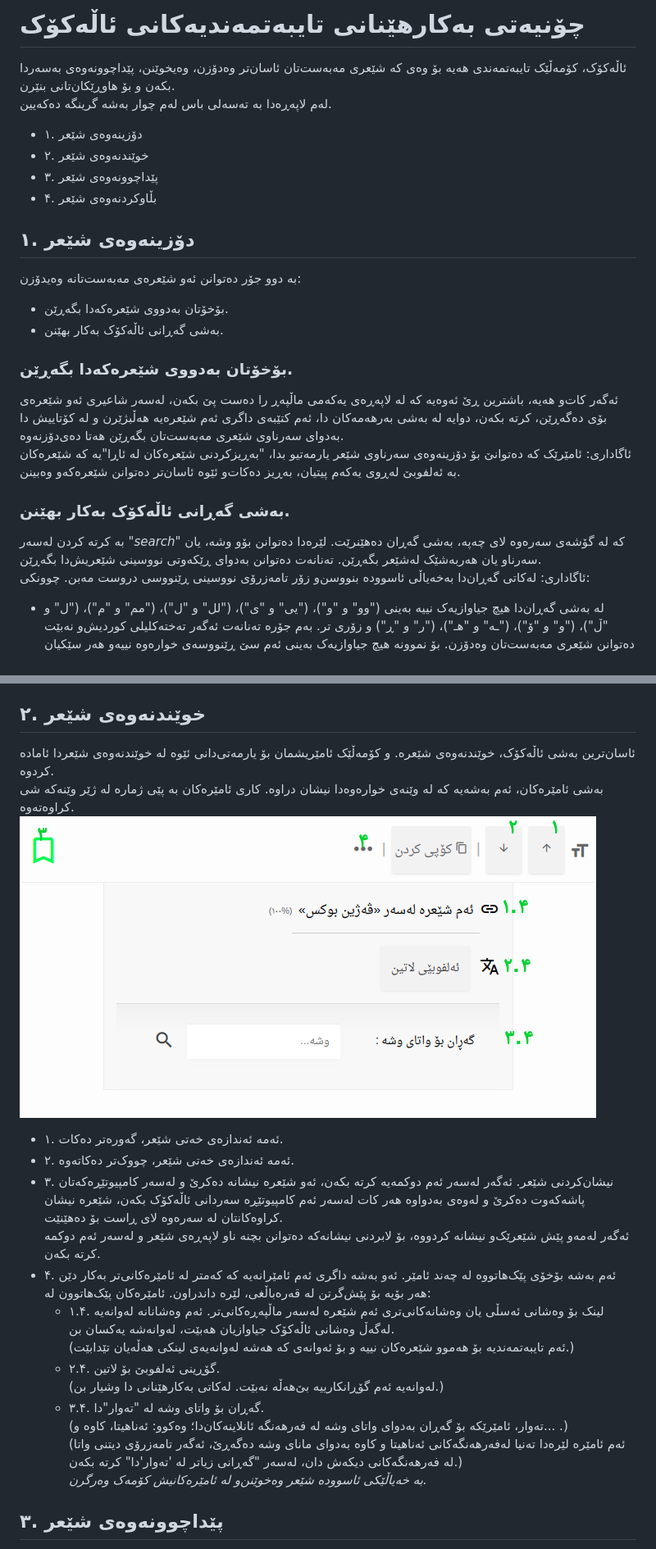
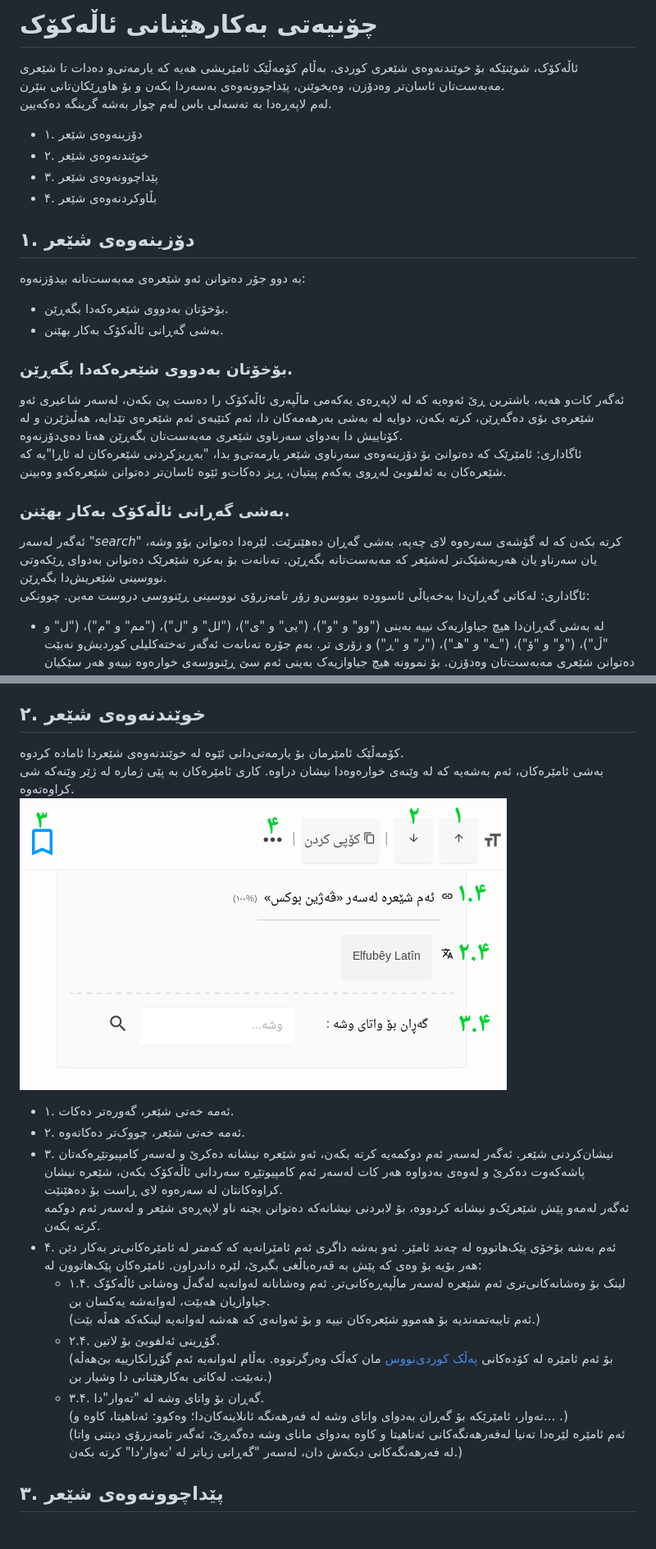
Before and after one commit to allekok/allekok-website, a Markdown page: manual/howto.md, 2 parts joined by grey strips. Shown: that part at 82% size. Drawn GitHub-style; pictures changed too: manual/toolbar.png.

Commit message:
update toolbar image and manual text

```diff
--- a/manual/howto.md
+++ b/manual/howto.md
@@ -1,5 +1,5 @@
-# چۆنیەتی بەکارهێنانی تایبەتمەندیەکانی ئاڵەکۆک
-ئاڵەکۆک، کۆمەڵێک تایبەتمەندی هەیە بۆ وەی کە شێعری مەبەست‌تان ئاسان‌تر وەدۆزن، وەیخوێنن، پێداچوونەوەی بەسەردا بکەن و بۆ هاوڕێکان‌تانی بنێرن.
+# چۆنیەتی بەکارهێنانی ئاڵەکۆک
+ئاڵەکۆک، شوێنێکە بۆ خوێندنەوەی شێعری کوردی. بەڵام کۆمەڵێک ئامێریشی هەیە کە یارمەتی‌و دەدات تا شێعری مەبەست‌تان ئاسان‌تر وەدۆزن، وەیخوێنن، پێداچوونەوەی بەسەردا بکەن و بۆ هاوڕێکان‌تانی بنێرن.
 لەم لاپەڕەدا بە تەسەلی باس لەم چوار بەشە گرینگە دەکەیین.
 - ۱. دۆزینەوەی شێعر
 - ۲. خوێندنەوەی شێعر
@@ -7,16 +7,16 @@
 - ۴. بڵاوکردنەوەی شێعر
 
 ## ۱. دۆزینەوەی شێعر
-بە دوو جۆر دەتوانن ئەو شێعرەی مەبەست‌تانە وەیدۆزن:
+بە دوو جۆر دەتوانن ئەو شێعرەی مەبەست‌تانە بیدۆزنەوە:
 - بۆخۆتان بەدووی شێعرەکەدا بگەڕێن.
 - بەشی گەڕانی ئاڵەکۆک بەکار بهێنن.
 
 ### بۆخۆتان بەدووی شێعرەکەدا بگەڕێن.
-ئەگەر کات‌و هەیە، باشترین ڕێ ئەوەیە کە لە لاپەڕەی یەکەمی ماڵپەڕ را دەست پێ بکەن، لەسەر شاعیری ئەو شێعرەی بۆی دەگەڕێن، کرتە بکەن، دوایە لە بەشی بەرهەمەکان دا، ئەم کتێبەی داگری ئەم شێعرەیە هەڵبژێرن و لە کۆتاییش دا بەدوای سەرناوی شێعری مەبەست‌تان بگەڕێن هەتا دەی‌دۆزنەوە.
-ئاگاداری: ئامێرێک کە دەتوانێ بۆ دۆزینەوەی سەرناوی شێعر یارمەتیو بدا، "بەڕیزکردنی شێعرەکان لە ئاڕا"یە کە شێعرەکان بە ئەلفوبێ لەڕوی یەکەم پیتیان‌، بەڕیز دەکات‌و ئێوە ئاسا‌ن‌تر دەتوانن شێعرەکەو وەبینن.
+ئەگەر کات‌و هەیە، باشترین ڕێ ئەوەیە کە لە لاپەڕەی یەکەمی ماڵپەری ئاڵەکۆک را دەست پێ بکەن، لەسەر شاعیری ئەو شێعرەی بۆی دەگەڕێن، کرتە بکەن، دوایە لە بەشی بەرهەمەکان دا، ئەم کتێبەی ئەم شێعرەی تێدایە، هەڵبژێرن و لە کۆتاییش دا بەدوای سەرناوی شێعری مەبەست‌تان بگەڕێن هەتا دەی‌دۆزنەوە.
+ئاگاداری: ئامێرێک کە دەتوانێ بۆ دۆزینەوەی سەرناوی شێعر یارمەتی‌و بدا، "بەڕیزکردنی شێعرەکان لە ئاڕا"یە کە شێعرەکان بە ئەلفوبێ لەڕوی یەکەم پیتیان‌، ڕیز دەکات‌و ئێوە ئاسا‌ن‌تر دەتوانن شێعرەکەو وەبینن.
 
 ### بەشی گەڕانی ئاڵەکۆک بەکار بهێنن.
-بە کرتە کردن لەسەر "<i class='material-icons'>search</i>" کە لە گۆشەی سەرەوە لای چەپە، بەشی گەڕان دەهێنرێت. لێرەدا دەتوانن بۆو وشە، یان سەرناو یان هەربەشێک لەشێعر بگەڕێن. تەنانەت دەتوانن بەدوای ڕێکەوتی نووسینی شێعریش‌دا بگەڕێن.
+ئەگەر لەسەر "<i class='material-icons'>search</i>" کرتە بکەن کە لە گۆشەی سەرەوە لای چەپە، بەشی گەڕان دەهێنرێت. لێرەدا دەتوانن بۆو وشە، یان سەرناو یان هەربەشێک‌تر لەشێعر کە مەبەست‌تانە بگەڕێن. تەنانەت بۆ بەعزە شێعرێک دەتوانن بەدوای ڕێکەوتی نووسینی شێعریش‌دا بگەڕێن.
 ئاگاداری: لەکاتی گەڕان‌دا بەخەیاڵی ئاسوودە بنووسن‌و زۆر تامەزرۆی نووسینی ڕێنووسی دروست مەبن. چوونکی:
 - لە بەشی گەڕان‌دا هیچ جیاوازیەک نییە بەینی ("وو" و "و")، ("یی" و "ی")، ("لل" و "ل")، ("مم" و "م")، ("ل" و "ڵ")، ("و" و "ۆ")، ("ـە" و "هـ")، ("ر" و "ڕ") و زۆری تر. بەم جۆرە تەنانەت ئەگەر تەختەکلیلی کوردیش‌و نەبێت دەتوانن شێعری مەبەست‌تان وەدۆزن. بۆ نموونە هیچ جیاوازیەک بەینی ئەم سێ ڕێنووسەی خوارەوە نییەو هەر سێکیان دەتوانن بەکار بهێنن:
 - ئەرێ ئەی بە زولف و ڕوخسار
@@ -25,22 +25,21 @@
 تکایە بە خەیاڵی ئاسوودە بگەڕێن و متمانەو هەبێ کە ئاڵەکۆک شێعری مەبەست‌تان دەدۆزێتەوە. ئەگەریش گەڕانەکەو هیچ ئەنجامێکی نەبوو، ڕێنووسەکەو بگۆڕن یان بەشێکی تری شێعرەکە(وشەیەکی تر، بەیتێکی تر، ...) بۆ گەڕان بەکار بهێنن.
 
 ## ۲. خوێندنەوەی شێعر
-ئاسان‌ترین بەشی ئاڵەکۆک، خوێندنەوەی شێعرە. و کۆمەڵێک ئامێریشمان بۆ یارمەتی‌دانی ئێوە لە خوێندنەوەی شێعردا ئامادە کردوە.
+کۆمەڵێک ئامێرمان بۆ یارمەتی‌دانی ئێوە لە خوێندنەوەی شێعردا ئامادە کردوە.
 بەشی ئامێرەکان، ئەم بەشەیە کە لە وێنەی خوارەوەدا نیشان دراوە. کاری ئامێرەکان بە پێی ژمارە لە ژێر وێنەکە شی کراوەتەوە.
 ![ئامێرەکانی ئاڵەکۆک](toolbar.png "ئامێرەکانی ئاڵەکۆک")
-- ۱. ئەمە ئەندازەی خەتی شێعر، گەورەتر دەکات.
-- ۲. ئەمە ئەندازەی خەتی شێعر، چووک‌تر دەکاتەوە.
+- ۱. ئەمە خەتی شێعر، گەورەتر دەکات.
+- ۲. ئەمە خەتی شێعر، چووک‌تر دەکاتەوە.
 - ۳. نیشان‌کردنی شێعر. ئەگەر لەسەر ئەم دوکمەیە کرتە بکەن، ئەو شێعرە نیشانە دەکرێ و لەسەر کامپیوتێڕەکەتان پاشەکەوت دەکرێ و لەوەی بەدواوە هەر کات لەسەر ئەم کامپیوتێڕە سەردانی ئاڵەکۆک بکەن، شێعرە نیشان کراوەکانتان لە سەرەوە لای ڕاست بۆ دەهێنێت.
 ئەگەر لەمەو پێش شێعرێک‌و نیشانە کردووە، بۆ لابردنی نیشانەکە دەتوانن بچنە ناو لاپەڕەی شێعر و لەسەر ئەم دوکمە کرتە بکەن.
-- ۴. ئەم بەشە بۆخۆی پێک‌هاتووە لە چەند ئامێر. ئەو بەشە داگری ئەم ئامێرانەیە کە کەمتر لە ئامێرەکانی‌تر بەکار دێن هەر بۆیە بۆ پێش‌گرتن لە قەرەباڵغی، لێرە داندراون. ئامێرەکان پێک‌هاتوون لە:
-	- ۱.۴. لینک بۆ وەشانی ئەسڵی یان وەشانەکانی‌تری ئەم شێعرە لەسەر ماڵپەڕەکانی‌تر. ئەم وەشانانە لەوانەیە لەگەڵ وەشانی ئاڵەکۆک جیاوازیان هەبێت، لەوانەشە یەکسان بن.
-(ئەم تایبەتمەندیە بۆ هەموو شێعرەکان نییە و بۆ ئەوانەی کە هەشە لەوانەیەی لینکی هەڵەیان تێدابێت.)
+- ۴. ئەم بەشە بۆخۆی پێک‌هاتووە لە چەند ئامێر. ئەو بەشە داگری ئەم ئامێرانەیە کە کەمتر لە ئامێرەکانی‌تر بەکار دێن هەر بۆیە بۆ وەی کە پێش بە قەرەباڵغی بگیرێ، لێرە داندراون. ئامێرەکان پێک‌هاتوون لە:
+	- ۱.۴. لینک بۆ وەشانەکانی‌تری ئەم شێعرە لەسەر ماڵپەڕەکانی‌تر. ئەم وەشانانە لەوانەیە لەگەڵ وەشانی ئاڵەکۆک جیاوازیان هەبێت، لەوانەشە یەکسان بن.
+(ئەم تایبەتمەندیە بۆ هەموو شێعرەکان نییە و بۆ ئەوانەی کە هەشە لەوانەیە لینکەکە هەڵە بێت.)
 	- ۲.۴. گۆڕینی ئەلفوبێ بۆ لاتین.
-(لەوانەیە ئەم گۆڕانکارییە بێ‌هەڵە نەبێت. لەکاتی بەکارهێنانی دا وشیار بن.)
+(بۆ ئەم ئامێرە لە کۆدەکانی [پەڵک کوردی‌نووس](/Kurdi-Nus/Kurdi%20Nus%204.0%20Kurdish.html) مان کەڵک وەرگرتووە. بەڵام لەوانەیە ئەم گۆڕانکارییە بێ‌هەڵە نەبێت. لەکاتی بەکارهێنانی دا وشیار بن.)
 	- ۳.۴. گەڕان بۆ واتای وشە لە "تەوار"دا.
 (تەوار، ئامێرێکە بۆ گەڕان بەدوای واتای وشە لە فەرهەنگە ئانلاینەکان‌دا؛ وەکوو: ئەناهیتا، کاوە و... .)
 (ئەم ئامێرە لێرەدا تەنیا لەفەرهەنگەکانی ئەناهیتا و کاوە بەدوای مانای وشە دەگەڕێ، ئەگەر تامەزرۆی دیتنی واتا لە فەرهەنگەکانی دیکەش دان، لەسەر "گەڕانی زیاتر لە 'تەوار'دا" کرتە بکەن.)
-_بە خەیاڵێکی ئاسوودە شێعر وەخوێنن‌و لە ئامێرەکانیش کۆمەک وەرگرن._
 
 ## ۳. پێداچوونەوەی شێعر
 بەشی پێداچوونەوە، بەشی ژێرەوەی هەر شێعرەیە.
```
Also changed, not shown: 1 other file.
